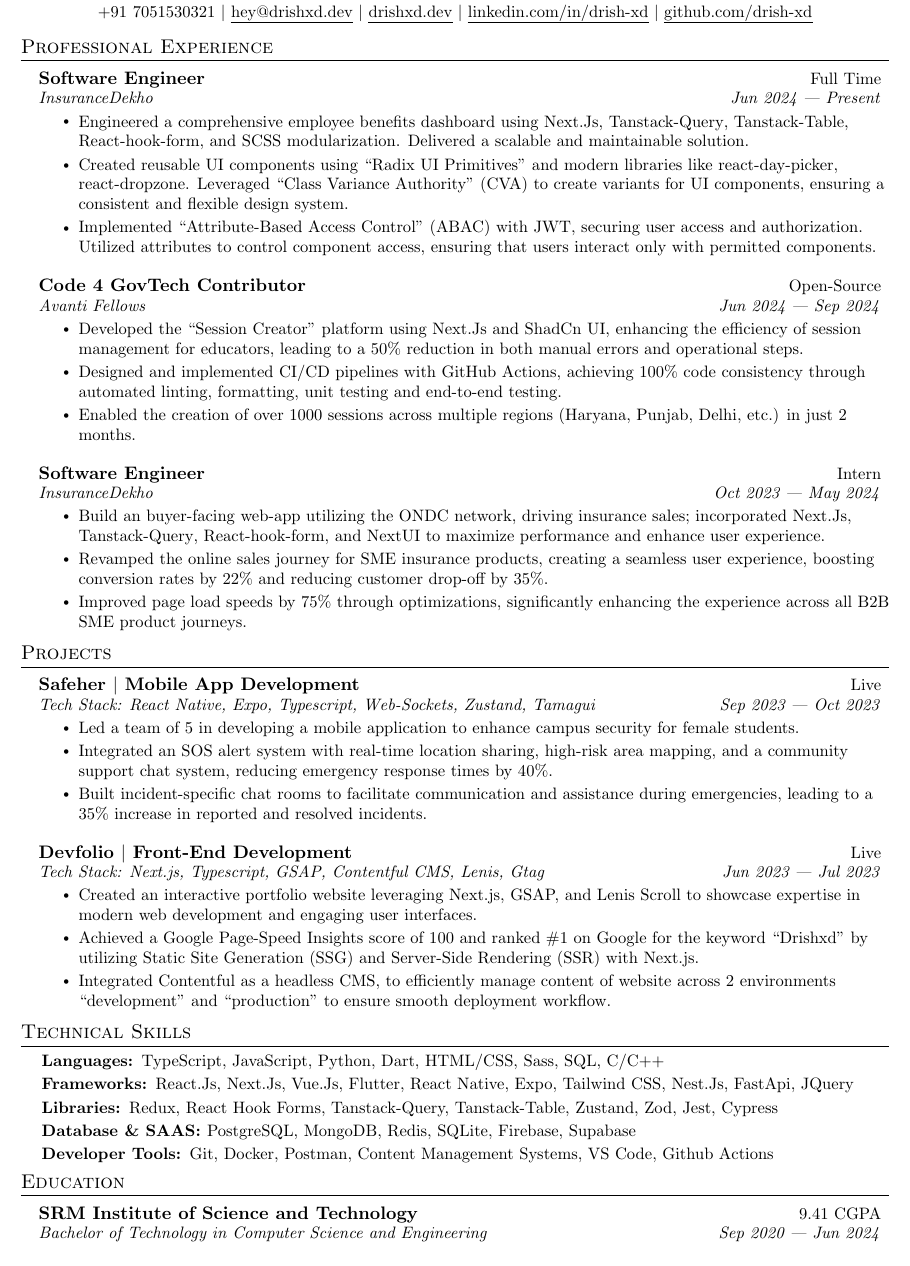
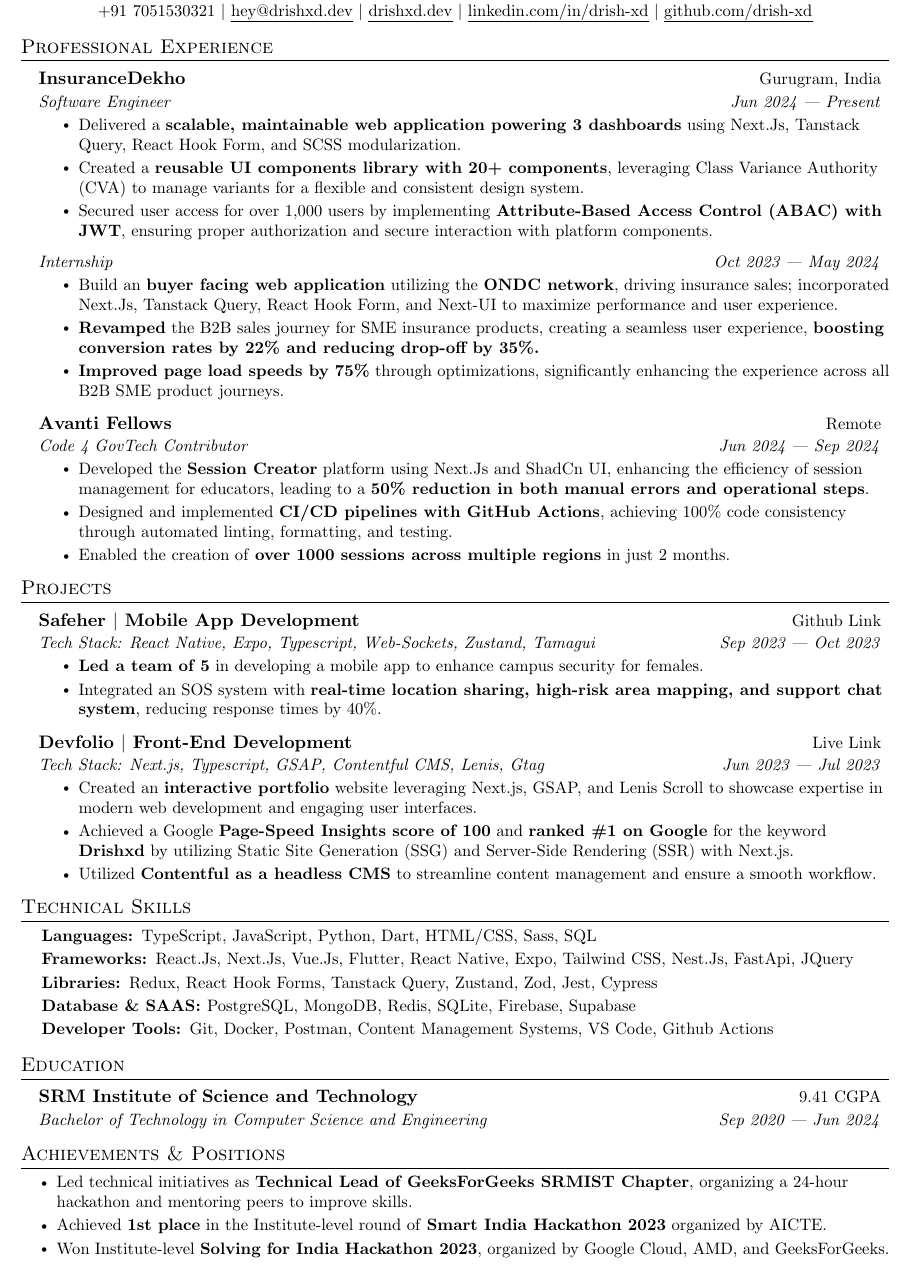
Before and after one commit to Drish-xD/Resume, a LaTeX CV (Drish_Resume.tex, which reads Content/achievements.tex, Content/education.tex, Content/experience.tex): part of the page, cut so that both start at the same text. Compiled offline with pdfLaTeX.

Commit message:
cnore: updated q4 resume (#5)

```diff
--- /dev/null
+++ b/Content/achievements.tex
@@ -0,0 +1,10 @@
+%----------- Achievements ------------
+\ulStart[leftmargin=0.15in]
+
+\li{Led technical initiatives as \textbf{Technical Lead of GeeksForGeeks SRMIST Chapter}, organizing a 24-hour hackathon and mentoring peers to improve skills.}
+
+\li{Achieved \textbf{1st place} in the Institute-level round of \textbf{Smart India Hackathon 2023} organized by AICTE.}
+
+\li{Won Institute-level \textbf{Solving for India Hackathon 2023}, organized by Google Cloud, AMD, and GeeksForGeeks.}
+
+\ulEnd
--- a/Content/education.tex
+++ b/Content/education.tex
@@ -1,4 +1,6 @@
 %----------- Education ------------
-\hTable
+\newHeading
 {SRM Institute of Science and Technology}{9.41 CGPA}
 {Bachelor of Technology in Computer Science and Engineering}{Sep 2020 --- Jun 2024}
+
+\vspace{8pt}
--- a/Content/experience.tex
+++ b/Content/experience.tex
@@ -1,43 +1,46 @@
 %----------- Experiance ------------
 
-\hTable
-{Software Engineer}{Full Time}
-{InsuranceDekho}{Jun 2024 --- Present}
+\newHeading
+{InsuranceDekho}{Gurugram, India}
+{Software Engineer}{Jun 2024 --- Present}
 
 \ulStart
 
-\li{Engineered a comprehensive employee benefits dashboard using \href{https://nextjs.org/docs}{Next.Js}, \href{https://tanstack.com/query/v3}{Tanstack-Query}, \href{https://tanstack.com/table/latest}{Tanstack-Table}, \href{https://react-hook-form.com/}{React-hook-form}, and \href{https://sass-lang.com/}{SCSS} modularization. Delivered a scalable and maintainable solution.}
+\li{Delivered a \textbf{scalable, maintainable web application powering 3 dashboards} using Next.Js, Tanstack Query, React Hook Form, and SCSS modularization.}
 
-\li{Created reusable UI components using \href{https://www.radix-ui.com/primitives}{``Radix UI Primitives''} and modern libraries like \href{https://daypicker.dev/}{react-day-picker}, \href{https://react-dropzone.js.org/}{react-dropzone}. Leveraged \href{https://cva.style/docs}{``Class Variance Authority'' (CVA)} to create variants for UI components, ensuring a consistent and flexible design system.}
+\li{Created a \textbf{reusable UI components library with 20+ components}, leveraging Class Variance Authority (CVA) to manage variants for a flexible and consistent design system.}
 
-\li{Implemented \href{https://www.sailpoint.com/identity-library/what-is-attribute-based-access-control}{``Attribute-Based Access Control'' (ABAC)} with JWT, securing user access and authorization. Utilized attributes to control component access, ensuring that users interact only with permitted components.}
+\li{Secured user access for over 1,000 users by implementing \textbf{Attribute-Based Access Control (ABAC) with JWT}, ensuring proper authorization and secure interaction with platform components.}
 
 \ulEnd
 
 %----------- Experiance ------------
-\hTable
-{Code 4 GovTech Contributor}{Open-Source}
-{Avanti Fellows}{Jun 2024 --- Sep 2024}
+
+\headingContinue
+{Internship}{Oct 2023 --- May 2024}
 
 \ulStart
-\li{Developed the \href{https://github.com/avantifellows/quiz-creator}{``Session Creator''} platform using \href{https://nextjs.org/docs}{Next.Js} and \href{https://ui.shadcn.com/}{ShadCn UI}, enhancing the efficiency of session management for educators, leading to a 50\% reduction in both manual errors and operational steps.}
 
-\li{Designed and implemented CI/CD pipelines with GitHub Actions, achieving 100\% code consistency through automated linting, formatting, unit testing and end-to-end testing.}
+\li{Build an \textbf{buyer facing web application} utilizing the \textbf{ONDC network}, driving insurance sales; incorporated Next.Js, Tanstack Query, React Hook Form, and Next-UI to maximize performance and user experience.}
 
-\li{Enabled the creation of over 1000 sessions across multiple regions (Haryana, Punjab, Delhi, etc.) in just 2 months.}
+\li{\textbf{Revamped} the B2B sales journey for SME insurance products, creating a seamless user experience, \textbf{boosting conversion rates by 22\% and reducing drop-off by 35\%.}}
+
+\li{\textbf{Improved page load speeds by 75\%} through optimizations, significantly enhancing the experience across all B2B SME product journeys.}
+
 \ulEnd
 
 %----------- Experiance ------------
-\hTable
-{Software Engineer}{Intern}
-{InsuranceDekho}{Oct 2023 --- May 2024}
+\vspace{-8pt}
+\newHeading
+{Avanti Fellows}{Remote}
+{Code 4 GovTech Contributor}{Jun 2024 --- Sep 2024}
 
 \ulStart
+\li{Developed the \textbf{Session Creator} platform using Next.Js and ShadCn UI, enhancing the efficiency of session management for educators, leading to a \textbf{50\% reduction in both manual errors and operational steps}.}
 
-\li{Build an buyer-facing web-app utilizing the \href{https://ondc.org/}{ONDC network}, driving insurance sales; incorporated \href{https://nextjs.org/docs}{Next.Js}, \href{https://tanstack.com/query/v3}{Tanstack-Query}, \href{https://react-hook-form.com/}{React-hook-form}, and \href{https://nextui.org/}{NextUI} to maximize performance and enhance user experience.}
+\li{Designed and implemented \textbf{CI/CD pipelines with GitHub Actions}, achieving 100\% code consistency through automated linting, formatting, and testing.}
 
-\li{Revamped the online sales journey for SME insurance products, creating a seamless user experience, boosting conversion rates by 22\% and reducing customer drop-off by 35\%.}
+\li{Enabled the creation of \textbf{over 1000 sessions across multiple regions} in just 2 months.}
 
-\li{Improved page load speeds by 75\% through optimizations, significantly enhancing the experience across all B2B SME product journeys.}
 
 \ulEnd
--- a/Content/projects.tex
+++ b/Content/projects.tex
@@ -1,27 +1,27 @@
 %-----------Project 1 ------------
 
-\hTable
-{Safeher $|$ Mobile App Development}{\href{https://github.com/Context-Not-Found/Frontend}{Live}}
+\newHeading
+{Safeher $|$ Mobile App Development}{\href{https://github.com/Context-Not-Found/Frontend}{Github Link}}
 {Tech Stack: React Native, Expo, Typescript, Web-Sockets, Zustand, Tamagui}{Sep 2023 --- Oct 2023}
 
 \ulStart
-\li{Led a team of 5 in developing a mobile application to enhance campus security for female students.}
+\li{\textbf{Led a team of 5} in developing a mobile app to enhance campus security for females.}
 
-\li{Integrated an SOS alert system with real-time location sharing, high-risk area mapping, and a community support chat system, reducing emergency response times by 40\%.}
+\li{Integrated an SOS system with \textbf{real-time location sharing, high-risk area mapping, and support chat system}, reducing response times by 40\%.}
 
-\li{Built incident-specific chat rooms to facilitate communication and assistance during emergencies, leading to a 35\% increase in reported and resolved incidents.}
 \ulEnd
 
 
 %-----------Project 2 ------------
-\hTable
-{Devfolio $|$ Front-End Development}{\href{https://drishxd.dev}{Live}}
+\vspace{-8pt}
+\newHeading
+{Devfolio $|$ Front-End Development}{\href{https://drishxd.dev}{Live Link}}
 {Tech Stack: Next.js, Typescript, GSAP, Contentful CMS, Lenis, Gtag}{Jun 2023 --- Jul 2023}
 
 \ulStart
-\li{Created an interactive portfolio website leveraging Next.js, GSAP, and Lenis Scroll to showcase expertise in modern web development and engaging user interfaces.}
+\li{Created an \textbf{interactive portfolio} website leveraging Next.js, GSAP, and Lenis Scroll to showcase expertise in modern web development and engaging user interfaces.}
 
-\li{Achieved a Google Page-Speed Insights score of 100 and ranked \#1 on Google for the keyword ``Drishxd" by utilizing Static Site Generation (SSG) and Server-Side Rendering (SSR) with Next.js.}
+\li{Achieved a Google \textbf{Page-Speed Insights score of 100} and \textbf{ranked \#1 on Google} for the keyword \textbf{Drishxd} by utilizing Static Site Generation (SSG) and Server-Side Rendering (SSR) with Next.js.}
 
-\li{Integrated Contentful as a headless CMS, to efficiently manage content of website across 2 environments ``development" and ``production" to ensure smooth deployment workflow.}
+\li{Utilized \textbf{Contentful as a headless CMS} to streamline content management and ensure a smooth workflow.}
 \ulEnd
--- a/Content/skills.tex
+++ b/Content/skills.tex
@@ -2,14 +2,16 @@
 
 \ulStart[leftmargin=0.025in, label={}]
 
-\li{\textbf{Languages: }{TypeScript, JavaScript, Python, Dart, HTML/CSS, Sass, SQL, C/C++}}
+\li{\textbf{Languages: }{TypeScript, JavaScript, Python, Dart, HTML/CSS, Sass, SQL}}
 
 \li{\textbf{Frameworks: }{React.Js, Next.Js, Vue.Js, Flutter, React Native, Expo, Tailwind CSS, Nest.Js, FastApi, JQuery}}
 
-\li{\textbf{Libraries: }{Redux, React Hook Forms, Tanstack-Query, Tanstack-Table, Zustand, Zod, Jest, Cypress}}
+\li{\textbf{Libraries: }{Redux, React Hook Forms, Tanstack Query, Zustand, Zod, Jest, Cypress}}
 
 \li{\textbf{Database \& SAAS: }{PostgreSQL, MongoDB, Redis, SQLite, Firebase, Supabase}}
 
 \li{\textbf {Developer Tools: }{Git, Docker, Postman, Content Management Systems, VS Code, Github Actions}}
 
 \ulEnd
+
+\vspace{4pt}
--- a/Drish_Resume.tex
+++ b/Drish_Resume.tex
@@ -18,30 +18,27 @@
 \end{center}
 
 %%%%%%%%%%%%%%%%%%%  EXPERIENCE  %%%%%%%%%%%%%%%%%%%
-\section{Professional Experience}
-\sectionStart
+\sectionStart{Professional Experience}
 \input{Content/experience}
 \sectionEnd
 
 %%%%%%%%%%%%%%%%%%%  PROJECTS  %%%%%%%%%%%%%%%%%%%
-\section{Projects}
-\sectionStart
+\sectionStart{Projects}
 \input{Content/projects}
 \sectionEnd
 
-%%%%%%%%%%%%%%%%%%%  SKILLS  %%%%%%%%%%%%%%%%%%%
-\section{Technical Skills}
-\sectionStart
-\li{
-    \input{Content/skills}
-}
+% %%%%%%%%%%%%%%%%%%%  SKILLS  %%%%%%%%%%%%%%%%%%%
+\sectionStart{Technical Skills}
+\li{\input{Content/skills}}
 \sectionEnd
 
 %%%%%%%%%%%%%%%%%%%  EDUCATION  %%%%%%%%%%%%%%%%%%%
-\section{Education}
-\sectionStart
+\sectionStart{Education}
 \input{Content/education}
-\vspace{2.5pt}
 \sectionEnd
 
+%%%%%%%%%%%%%%%%%%% Achievements & Positions %%%%%%%%%%%%%%%%%%%
+\sectionStart{Achievements \& Positions}
+\li{\input{Content/achievements}}
+\sectionEnd
 \end{document}
```
Also changed, not shown: preamble.tex (+24 -14 lines), Drish_Resume.tex (2 more changed lines).
